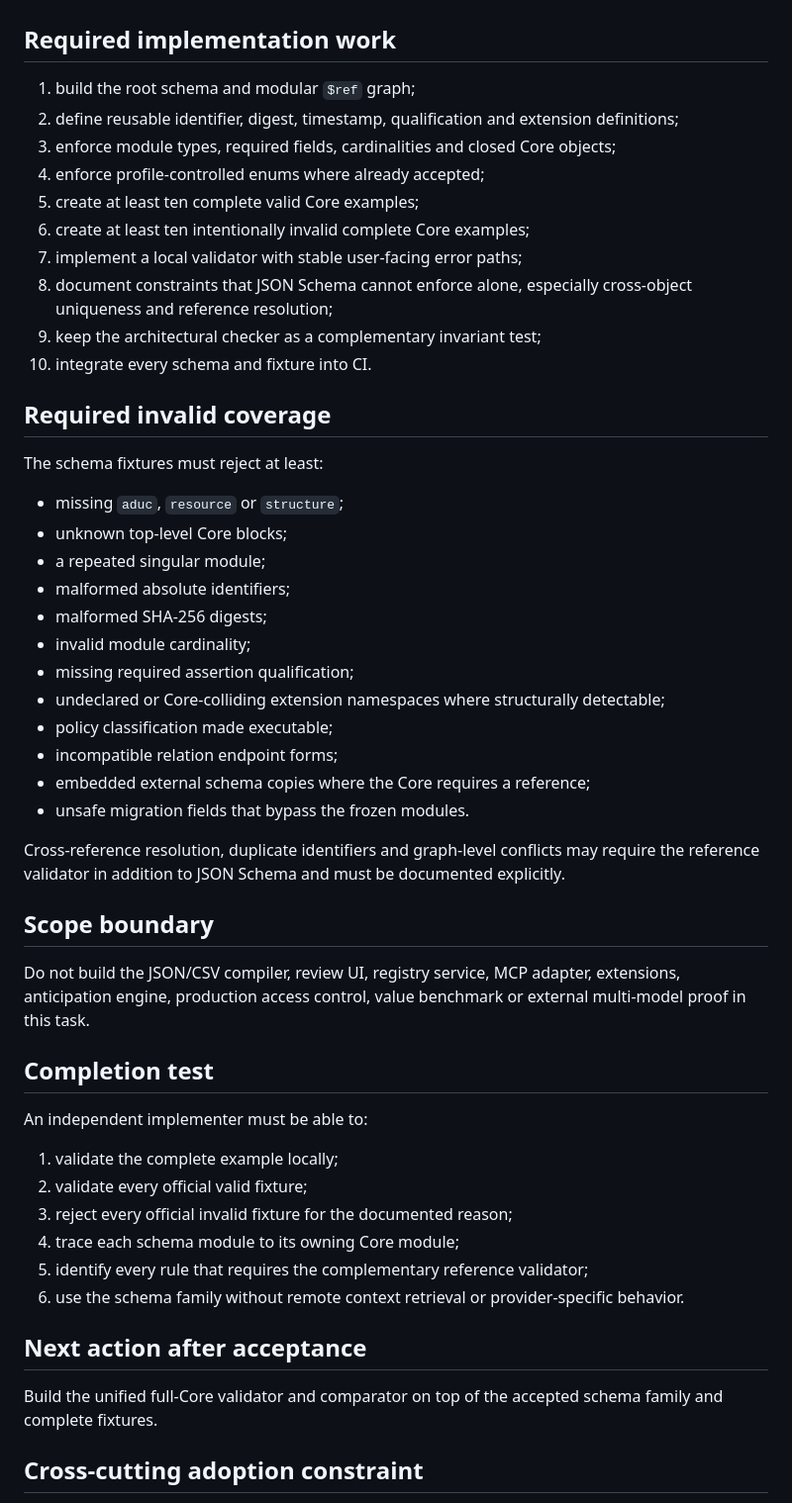
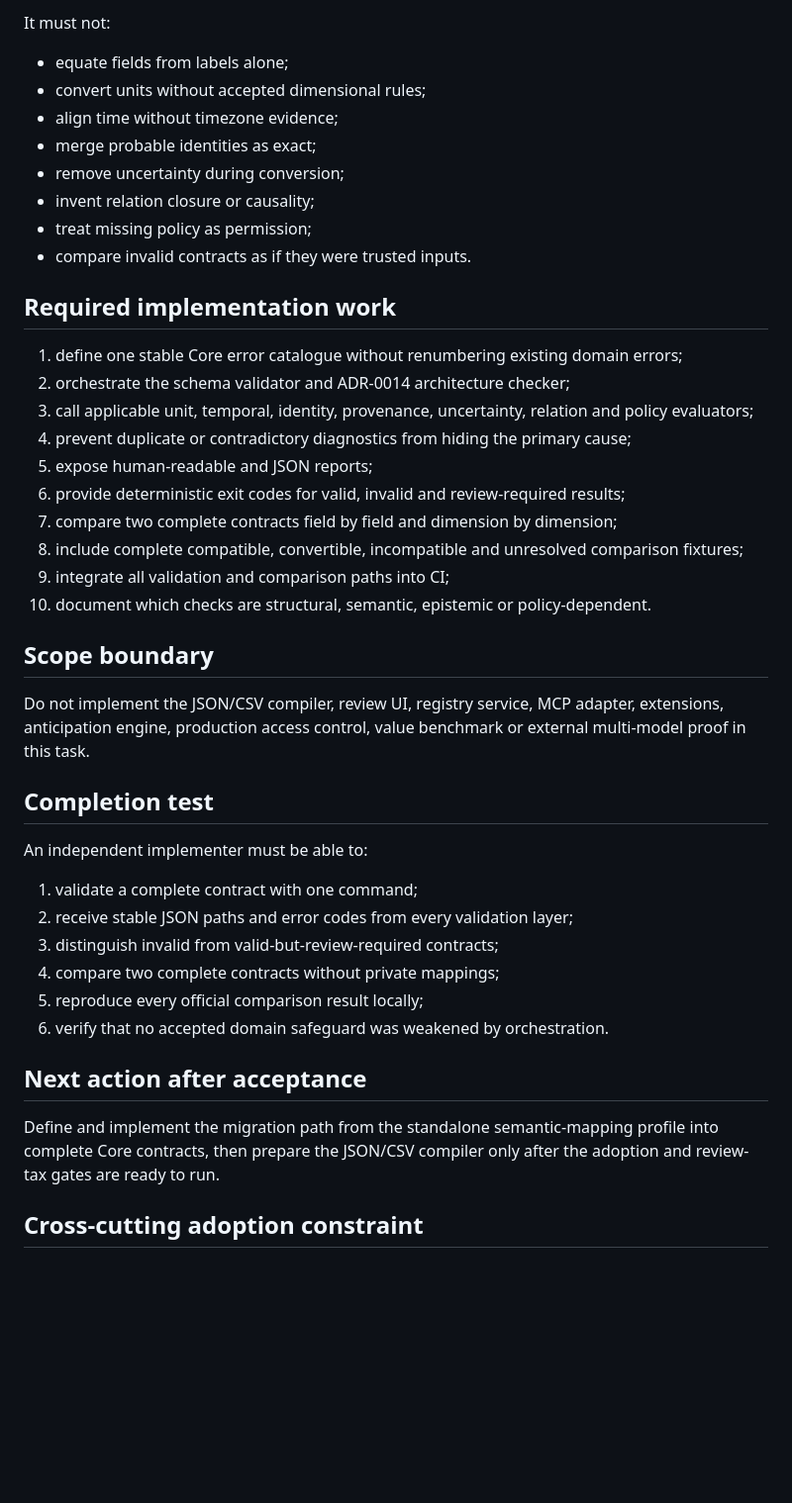
Before and after one commit to BACOUL/AI-Data-Understanding-Core-ADUC, a Markdown page: docs/roadmap/NEXT_ACTION.md, the part around one of its changes. Shown at 99% size. GitHub-like rendering; blank space fills up the shorter version.

```diff
--- a/docs/roadmap/NEXT_ACTION.md
+++ b/docs/roadmap/NEXT_ACTION.md
@@ -67,54 +78,45 @@ The schema task must preserve:
+It must not:
+
+- equate fields from labels alone;
+- convert units without accepted dimensional rules;
+- align time without timezone evidence;
+- merge probable identities as exact;
+- remove uncertainty during conversion;
+- invent relation closure or causality;
+- treat missing policy as permission;
+- compare invalid contracts as if they were trusted inputs.
 
 ## Required implementation work
 
-1. build the root schema and modular `$ref` graph;
-2. define reusable identifier, digest, timestamp, qualification and extension definitions;
-3. enforce module types, required fields, cardinalities and closed Core objects;
-4. enforce profile-controlled enums where already accepted;
-5. create at least ten complete valid Core examples;
-6. create at least ten intentionally invalid complete Core examples;
-7. implement a local validator with stable user-facing error paths;
-8. document constraints that JSON Schema cannot enforce alone, especially cross-object uniqueness and reference resolution;
-9. keep the architectural checker as a complementary invariant test;
-10. integrate every schema and fixture into CI.
-
-## Required invalid coverage
-
-The schema fixtures must reject at least:
-
-- missing `aduc`, `resource` or `structure`;
-- unknown top-level Core blocks;
-- a repeated singular module;
-- malformed absolute identifiers;
-- malformed SHA-256 digests;
-- invalid module cardinality;
-- missing required assertion qualification;
-- undeclared or Core-colliding extension namespaces where structurally detectable;
-- policy classification made executable;
-- incompatible relation endpoint forms;
-- embedded external schema copies where the Core requires a reference;
-- unsafe migration fields that bypass the frozen modules.
-
-Cross-reference resolution, duplicate identifiers and graph-level conflicts may require the reference validator in addition to JSON Schema and must be documented explicitly.
+1. define one stable Core error catalogue without renumbering existing domain errors;
+2. orchestrate the schema validator and ADR-0014 architecture checker;
+3. call applicable unit, temporal, identity, provenance, uncertainty, relation and policy evaluators;
+4. prevent duplicate or contradictory diagnostics from hiding the primary cause;
+5. expose human-readable and JSON reports;
+6. provide deterministic exit codes for valid, invalid and review-required results;
+7. compare two complete contracts field by field and dimension by dimension;
+8. include complete compatible, convertible, incompatible and unresolved comparison fixtures;
+9. integrate all validation and comparison paths into CI;
+10. document which checks are structural, semantic, epistemic or policy-dependent.
 
 ## Scope boundary
 
-Do not build the JSON/CSV compiler, review UI, registry service, MCP adapter, extensions, anticipation engine, production access control, value benchmark or external multi-model proof in this task.
+Do not implement the JSON/CSV compiler, review UI, registry service, MCP adapter, extensions, anticipation engine, production access control, value benchmark or external multi-model proof in this task.
 
 ## Completion test
 
 An independent implementer must be able to:
 
-1. validate the complete example locally;
-2. validate every official valid fixture;
-3. reject every official invalid fixture for the documented reason;
-4. trace each schema module to its owning Core module;
-5. identify every rule that requires the complementary reference validator;
-6. use the schema family without remote context retrieval or provider-specific behavior.
+1. validate a complete contract with one command;
+2. receive stable JSON paths and error codes from every validation layer;
+3. distinguish invalid from valid-but-review-required contracts;
+4. compare two complete contracts without private mappings;
+5. reproduce every official comparison result locally;
+6. verify that no accepted domain safeguard was weakened by orchestration.
 
 ## Next action after acceptance
 
-Build the unified full-Core validator and comparator on top of the accepted schema family and complete fixtures.
+Define and implement the migration path from the standalone semantic-mapping profile into complete Core contracts, then prepare the JSON/CSV compiler only after the adoption and review-tax gates are ready to run.
 
 ## Cross-cutting adoption constraint
 
```
Also changed, not shown: other parts of docs/roadmap/NEXT_ACTION.md (+47 -36 lines).
